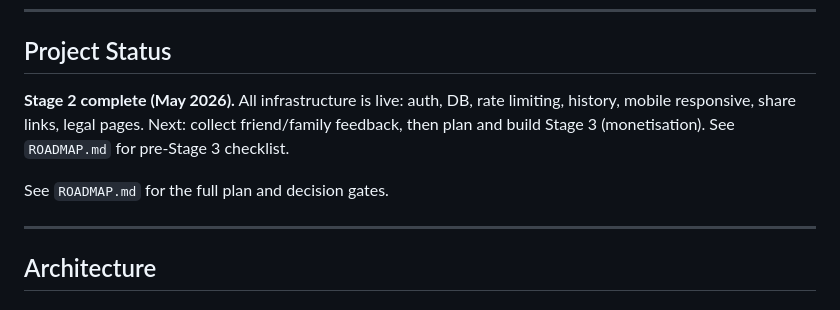
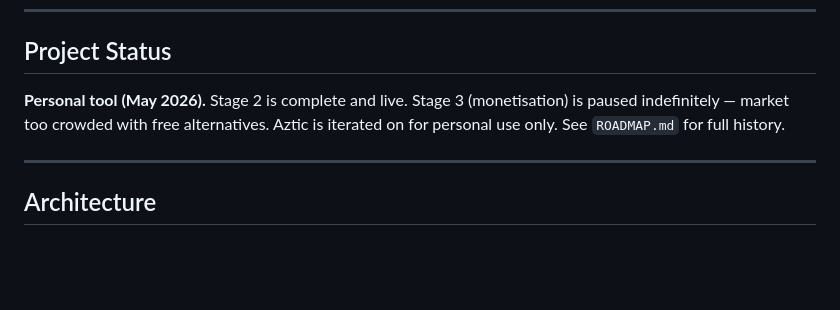
Before and after one commit to Aztcodes/Stock-Risk-Dashboard, a Markdown page: CLAUDE.md, the part around the change. Drawn GitHub-style; blank space fills up the shorter version.

```diff
--- a/CLAUDE.md
+++ b/CLAUDE.md
@@ -12,9 +12,7 @@ AI-powered stock ratings dashboard. User enters a ticker → Anthropic Claude AP
 
 ## Project Status
 
-**Stage 2 complete (May 2026).** All infrastructure is live: auth, DB, rate limiting, history, mobile responsive, share links, legal pages. Next: collect friend/family feedback, then plan and build Stage 3 (monetisation). See `ROADMAP.md` for pre-Stage 3 checklist.
-
-See `ROADMAP.md` for the full plan and decision gates.
+**Personal tool (May 2026).** Stage 2 is complete and live. Stage 3 (monetisation) is paused indefinitely — market too crowded with free alternatives. Aztic is iterated on for personal use only. See `ROADMAP.md` for full history.
 
 ---
 
```
Also changed, not shown: ROADMAP.md (+12 -36 lines), stage3_batches.md (+6 -3 lines).
